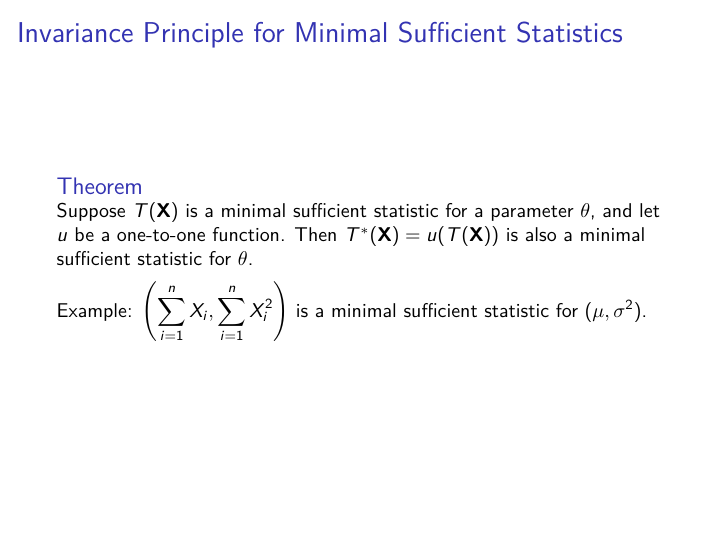
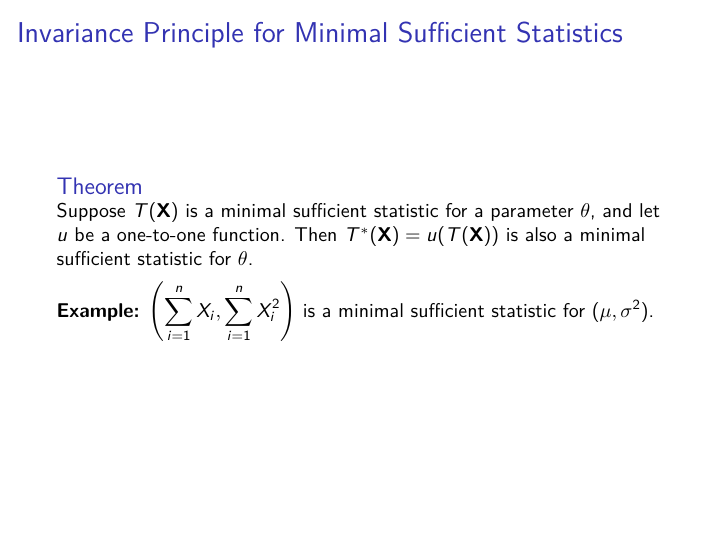
Before and after one commit to c7rishi/sta-522-fall-2021, an R Markdown document (lecture_3.Rmd): page 25 of 26. The pictures show the output file lecture_3.pdf that the author committed with the source.

Commit message:
update repo

```diff
--- a/lecture_3.Rmd
+++ b/lecture_3.Rmd
@@ -492,7 +492,7 @@ Suppose $T(\mathbf{X})$ is a minimal sufficient statistic for a parameter $\thet
 
 \enter
 
-Example: $\ds{\left(\sum_{i=1}^n{X_i},\sum_{i=1}^n{X_i^2}\right)}$ is a minimal sufficient statistic for $(\mu,\sigma^2)$.
+**Example:** $\ds{\left(\sum_{i=1}^n{X_i},\sum_{i=1}^n{X_i^2}\right)}$ is a minimal sufficient statistic for $(\mu,\sigma^2)$.
 
 
 ---
```
Also changed, not shown: lecture_3.pdf.
